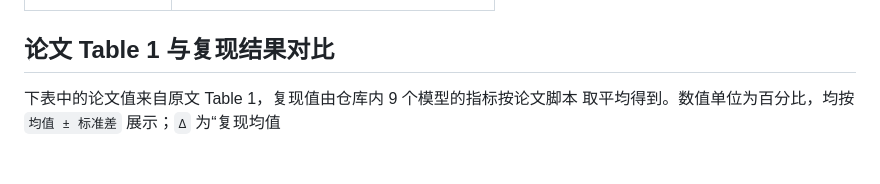
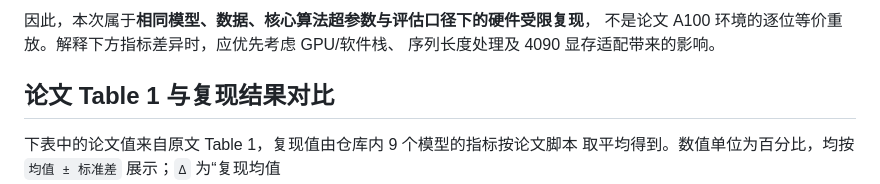
Before and after one commit to O-utIn/UQAC, a Markdown page: README.md, the part around one of its changes. Drawn GitHub-style; blank space fills up the shorter version.

```diff
--- a/README.md
+++ b/README.md
@@ -25,3 +50,6 @@
+因此，本次属于**相同模型、数据、核心算法超参数与评估口径下的硬件受限复现**，
+不是论文 A100 环境的逐位等价重放。解释下方指标差异时，应优先考虑 GPU/软件栈、
+序列长度处理及 4090 显存适配带来的影响。
 
 ## 论文 Table 1 与复现结果对比
 
```
Also changed, not shown: other parts of README.md (+25 -0 lines).
